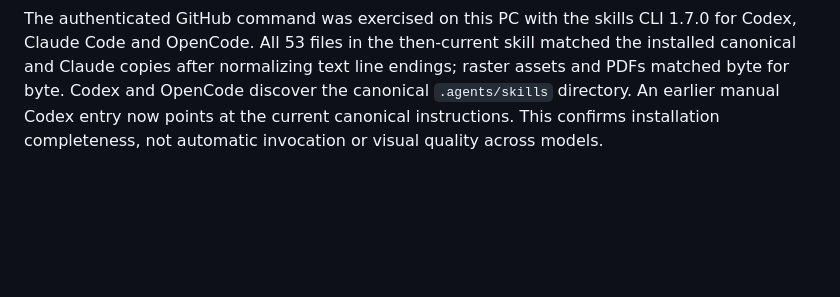
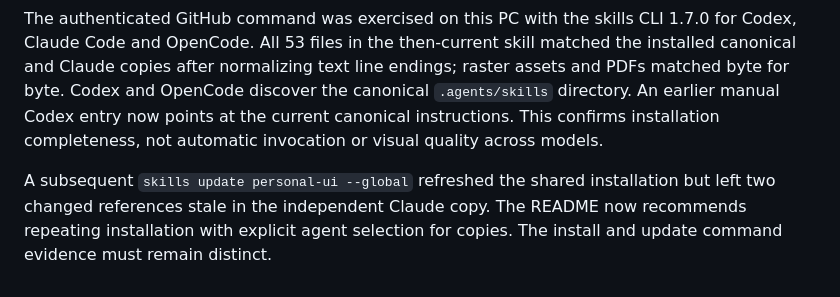
Before and after one commit to zF4ke/skills, a Markdown page: personal-ui/references/validation.md, the part around the change. Drawn GitHub-style; blank space fills up the shorter version.

Commit message:
Document tested updates for independent agent copies

```diff
--- a/personal-ui/references/validation.md
+++ b/personal-ui/references/validation.md
@@ -19,3 +19,5 @@ The review identified overactivation risk for a narrow factual README correction
 The real skills README uses Cloak and was rendered through GitHub's Markdown API for visual inspection. Its standard private-repository installation and the completeness of the installed references are checked separately. The research and proposed broader evaluation are in `docs/skill-guidance-research.md` at the repository root.
 
 The authenticated GitHub command was exercised on this PC with the skills CLI 1.7.0 for Codex, Claude Code and OpenCode. All 53 files in the then-current skill matched the installed canonical and Claude copies after normalizing text line endings; raster assets and PDFs matched byte for byte. Codex and OpenCode discover the canonical `.agents/skills` directory. An earlier manual Codex entry now points at the current canonical instructions. This confirms installation completeness, not automatic invocation or visual quality across models.
+
+A subsequent `skills update personal-ui --global` refreshed the shared installation but left two changed references stale in the independent Claude copy. The README now recommends repeating installation with explicit agent selection for copies. The install and update command evidence must remain distinct.
```
Also changed, not shown: 1 other file.
